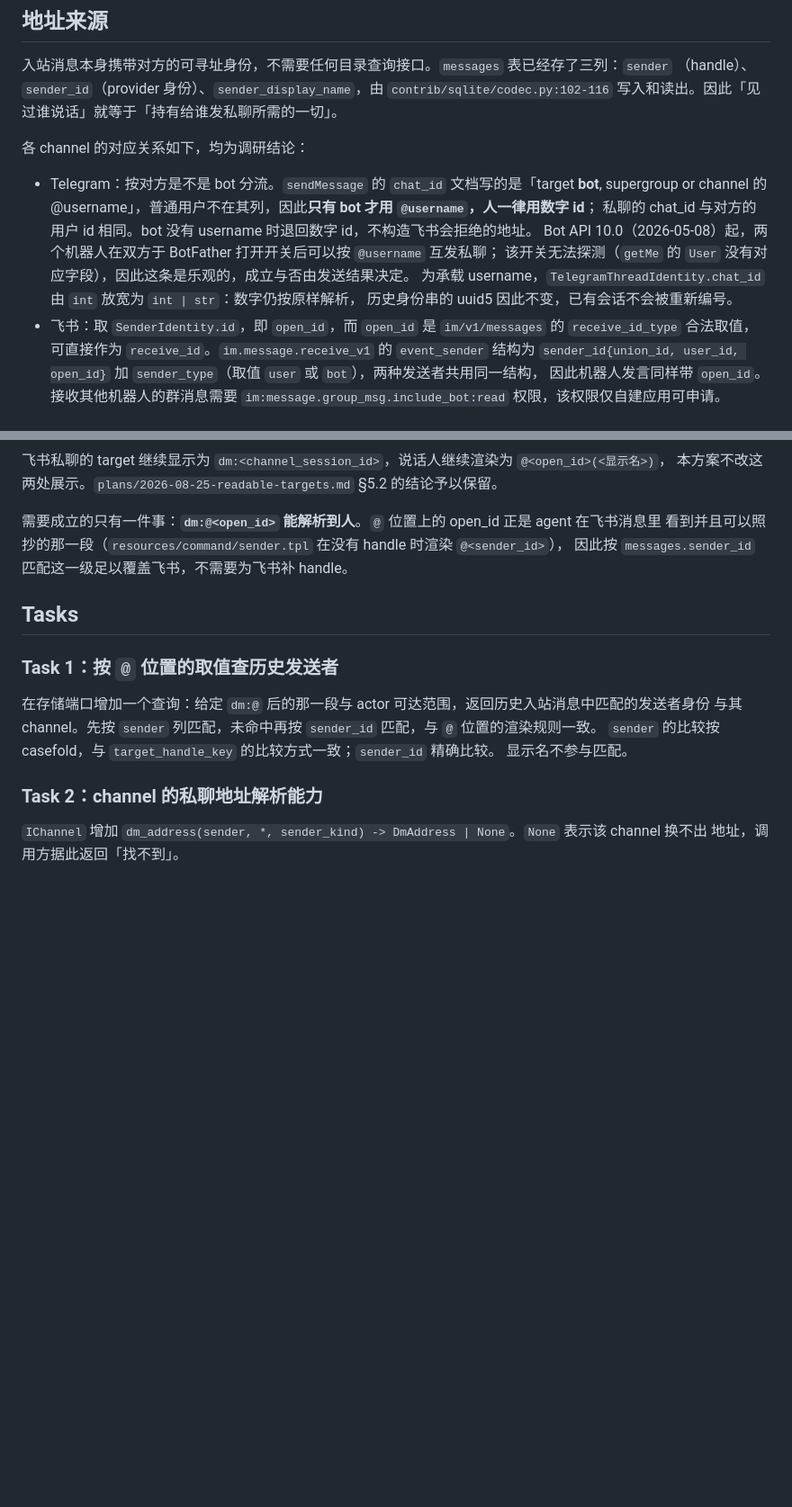
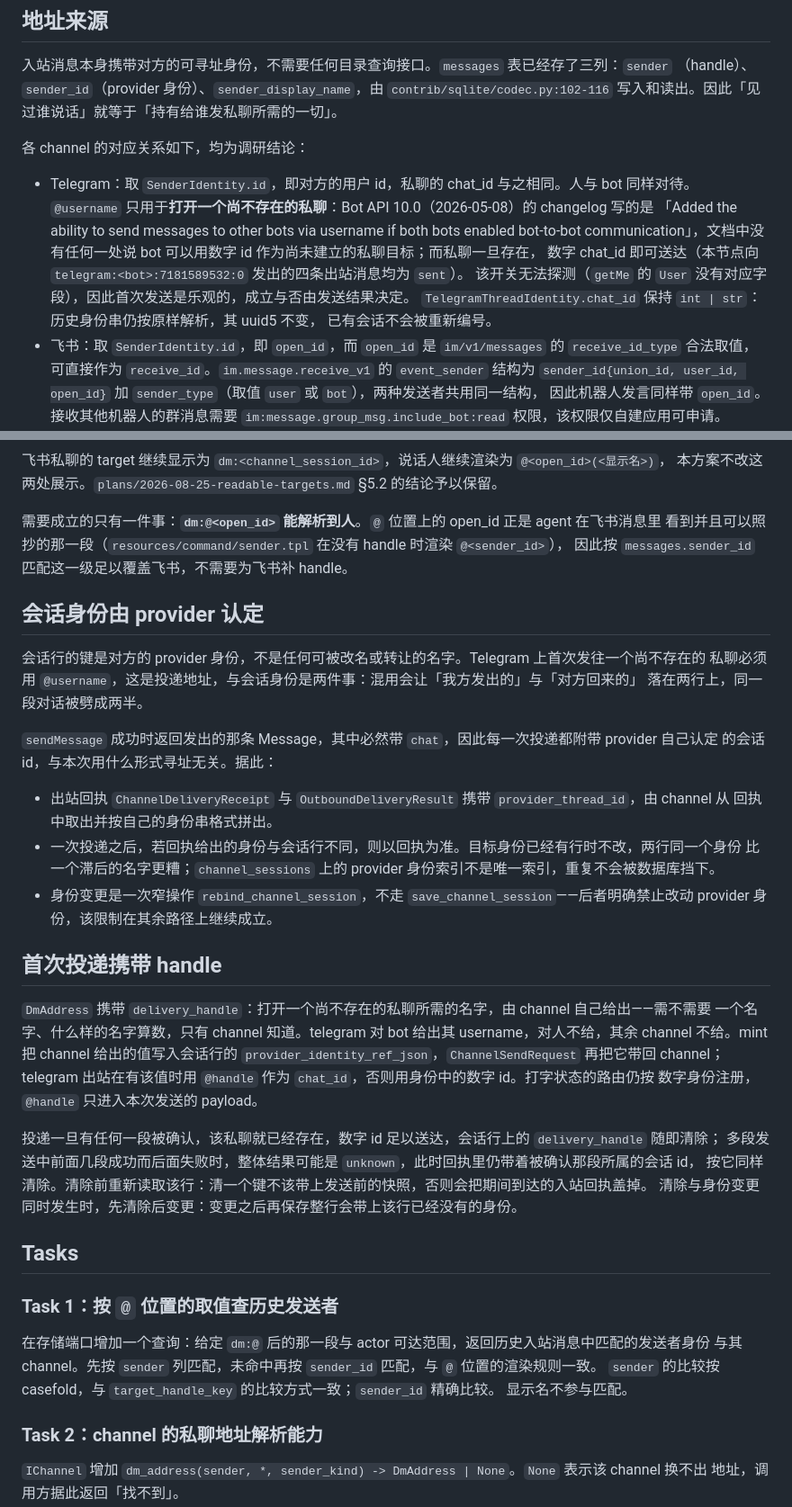
Before and after one commit to yuchanns/bazaar-compute-node, a Markdown page: plans/2026-09-05-dm-address-resolution.md, 2 parts joined by grey strips. Shown at 90% size. Drawn GitHub-style; blank space fills up the shorter version.

Commit message:
docs: name a DM by its peer rather than by a name it can lose
Co-Authored-By: Claude Opus 5 <noreply@anthropic.com>

```diff
--- a/plans/2026-09-05-dm-address-resolution.md
+++ b/plans/2026-09-05-dm-address-resolution.md
@@ -23,13 +23,14 @@
 
 各 channel 的对应关系如下，均为调研结论：
 
-- Telegram：按对方是不是 bot 分流。`sendMessage` 的 `chat_id` 文档写的是「target **bot**, supergroup or
-  channel 的 @username」，普通用户不在其列，因此**只有 bot 才用 `@username`，人一律用数字 id**；
-  私聊的 chat_id 与对方的用户 id 相同。bot 没有 username 时退回数字 id，不构造飞书会拒绝的地址。
-  Bot API 10.0（2026-05-08）起，两个机器人在双方于 BotFather 打开开关后可以按 `@username` 互发私聊；
-  该开关无法探测（`getMe` 的 `User` 没有对应字段），因此这条是乐观的，成立与否由发送结果决定。
-  为承载 username，`TelegramThreadIdentity.chat_id` 由 `int` 放宽为 `int | str`：数字仍按原样解析，
-  历史身份串的 uuid5 因此不变，已有会话不会被重新编号。
+- Telegram：取 `SenderIdentity.id`，即对方的用户 id，私聊的 chat_id 与之相同。人与 bot 同样对待。
+  `@username` 只用于**打开一个尚不存在的私聊**：Bot API 10.0（2026-05-08）的 changelog 写的是
+  「Added the ability to send messages to other bots via username if both bots enabled bot-to-bot
+  communication」，文档中没有任何一处说 bot 可以用数字 id 作为尚未建立的私聊目标；而私聊一旦存在，
+  数字 chat_id 即可送达（本节点向 `telegram:<bot>:7181589532:0` 发出的四条出站消息均为 `sent`）。
+  该开关无法探测（`getMe` 的 `User` 没有对应字段），因此首次发送是乐观的，成立与否由发送结果决定。
+  `TelegramThreadIdentity.chat_id` 保持 `int | str`：历史身份串仍按原样解析，其 uuid5 不变，
+  已有会话不会被重新编号。
 - 飞书：取 `SenderIdentity.id`，即 `open_id`，而 `open_id` 是 `im/v1/messages` 的 `receive_id_type` 合法取值，
   可直接作为 `receive_id`。`im.message.receive_v1` 的 `event_sender` 结构为
   `sender_id{union_id, user_id, open_id}` 加 `sender_type`（取值 `user` 或 `bot`），两种发送者共用同一结构，
@@ -80,6 +82,35 @@
 看到并且可以照抄的那一段（`resources/command/sender.tpl` 在没有 handle 时渲染 `@<sender_id>`），
 因此按 `messages.sender_id` 匹配这一级足以覆盖飞书，不需要为飞书补 handle。
 
+## 会话身份由 provider 认定
+
+会话行的键是对方的 provider 身份，不是任何可被改名或转让的名字。Telegram 上首次发往一个尚不存在的
+私聊必须用 `@username`，这是投递地址，与会话身份是两件事：混用会让「我方发出的」与「对方回来的」
+落在两行上，同一段对话被劈成两半。
+
+`sendMessage` 成功时返回发出的那条 Message，其中必然带 `chat`，因此每一次投递都附带 provider 自己认定
+的会话 id，与本次用什么形式寻址无关。据此：
+
+- 出站回执 `ChannelDeliveryReceipt` 与 `OutboundDeliveryResult` 携带 `provider_thread_id`，由 channel 从
+  回执中取出并按自己的身份串格式拼出。
+- 一次投递之后，若回执给出的身份与会话行不同，则以回执为准。目标身份已经有行时不改，两行同一个身份
+  比一个滞后的名字更糟；`channel_sessions` 上的 provider 身份索引不是唯一索引，重复不会被数据库挡下。
+- 身份变更是一次窄操作 `rebind_channel_session`，不走 `save_channel_session`——后者明确禁止改动
+  provider 身份，该限制在其余路径上继续成立。
+
+## 首次投递携带 handle
+
+`DmAddress` 携带 `delivery_handle`：打开一个尚不存在的私聊所需的名字，由 channel 自己给出——需不需要
+一个名字、什么样的名字算数，只有 channel 知道。telegram 对 bot 给出其 username，对人不给，其余 channel
+不给。mint 把 channel 给出的值写入会话行的 `provider_identity_ref_json`，`ChannelSendRequest` 再把它带回
+channel；telegram 出站在有该值时用 `@handle` 作为 `chat_id`，否则用身份中的数字 id。打字状态的路由仍按
+数字身份注册，`@handle` 只进入本次发送的 payload。
+
+投递一旦有任何一段被确认，该私聊就已经存在，数字 id 足以送达，会话行上的 `delivery_handle` 随即清除；
+多段发送中前面几段成功而后面失败时，整体结果可能是 `unknown`，此时回执里仍带着被确认那段所属的会话 id，
+按它同样清除。清除前重新读取该行：清一个键不该带上发送前的快照，否则会把期间到达的入站回执盖掉。
+清除与身份变更同时发生时，先清除后变更：变更之后再保存整行会带上该行已经没有的身份。
+
 ## Tasks
 
 ### Task 1：按 `@` 位置的取值查历史发送者
```
Also changed, not shown: other parts of plans/2026-09-05-dm-address-resolution.md (+21 -4 lines).
